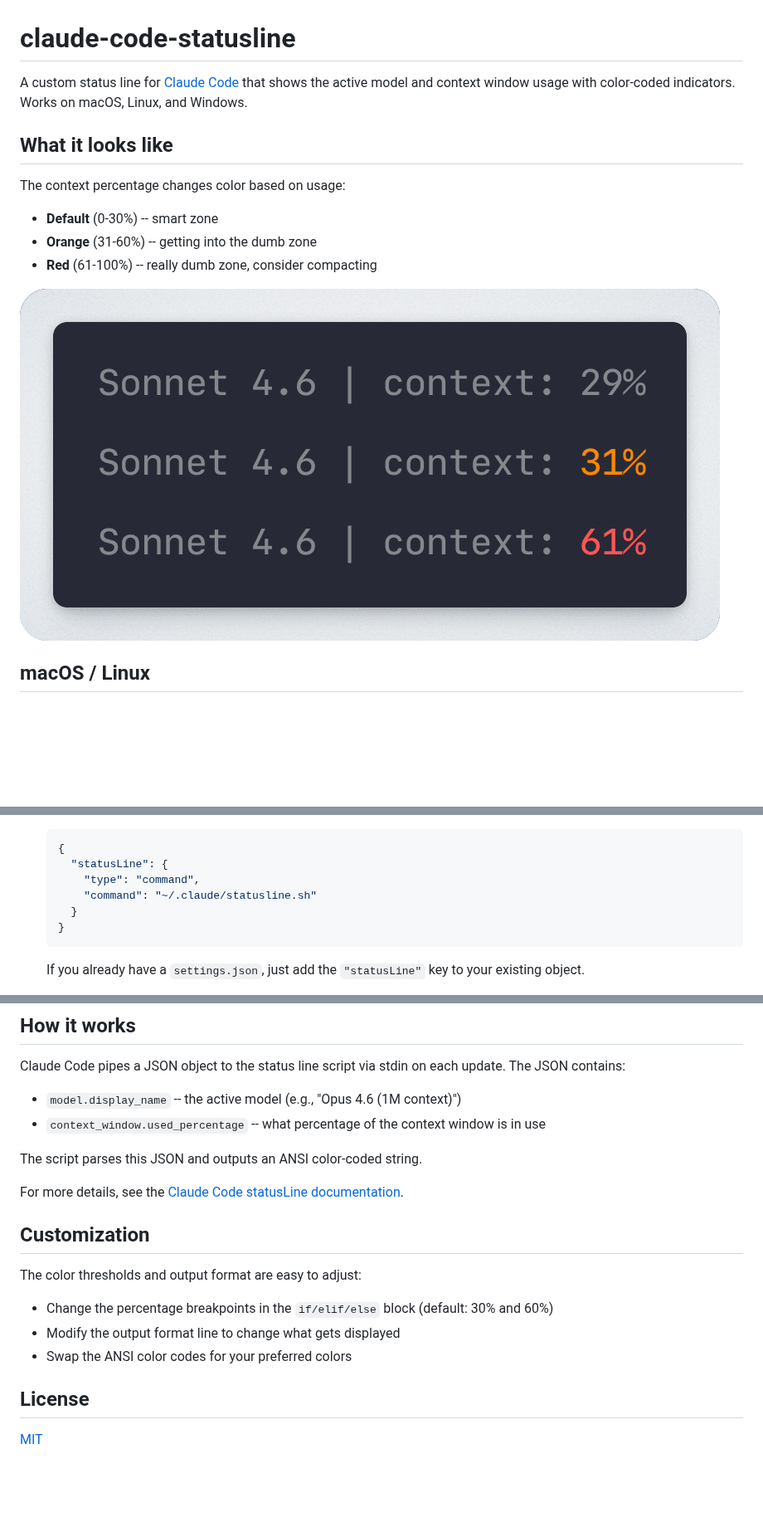
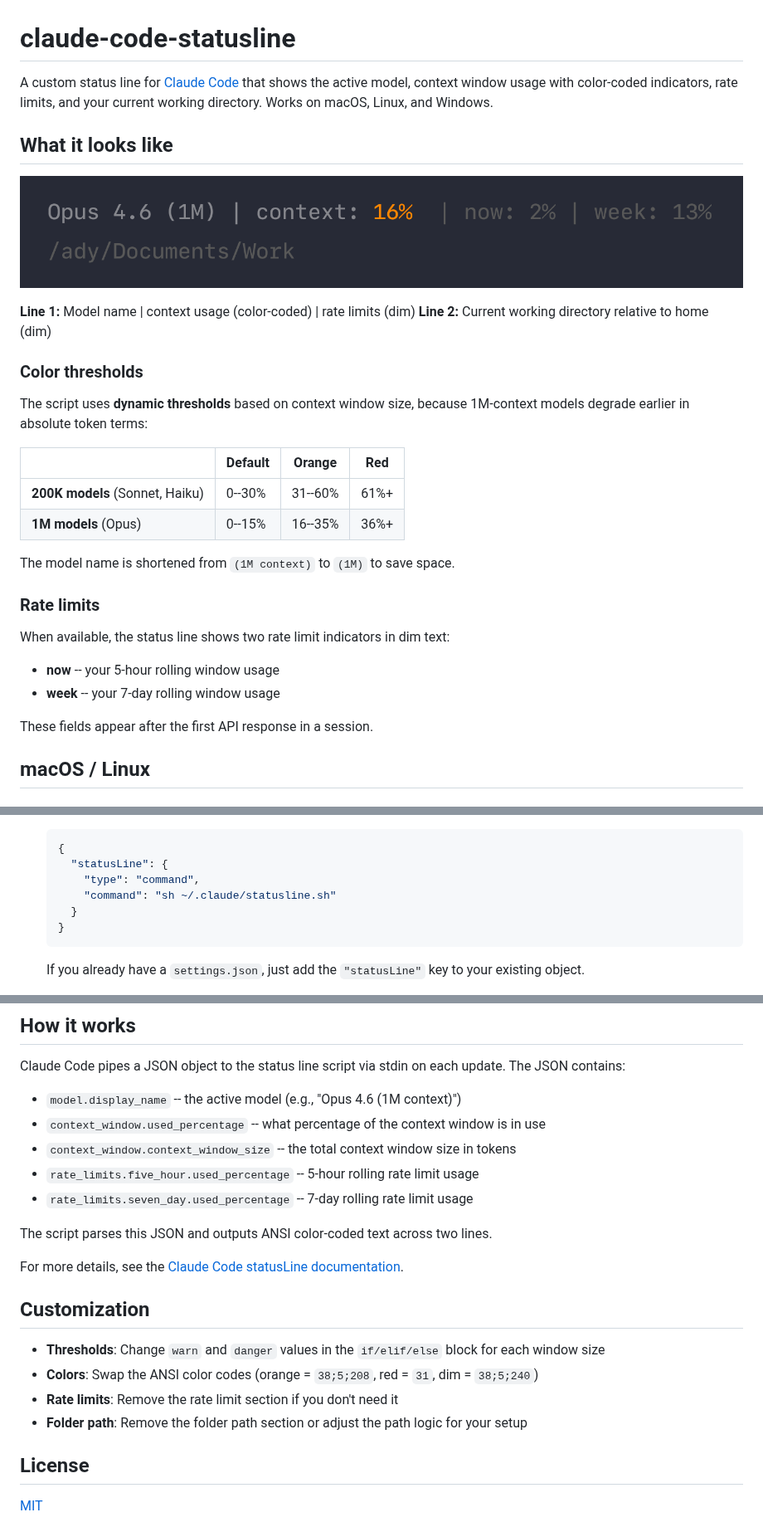
Before and after one commit to adyrugina/claude-code-statusline, a Markdown page: README.md, 3 parts joined by grey strips. Shown at 83% size. Drawn GitHub-style; pictures changed too: statusline-preview-v2.png (deleted), statusline-preview.png (added); blank space fills up the shorter version.

Commit message:
Add dynamic thresholds for 1M models, rate limits, and folder path
- Shorten model name: (1M context) → (1M)
- Dynamic color thresholds: 15%/35% for 1M windows, 30%/60% for 200K
- Show 5-hour and 7-day rate limit usage in dim text
- Show working directory relative to home on second line
- Port all features to PowerShell for Windows parity
- Update README with threshold table and new screenshot

Co-Authored-By: Claude Opus 4.6 (1M context) <noreply@anthropic.com>

````diff
--- a/README.md
+++ b/README.md
@@ -1,16 +1,33 @@
 # claude-code-statusline
 
-A custom status line for [Claude Code](https://claude.ai/claude-code) that shows the active model and context window usage with color-coded indicators. Works on macOS, Linux, and Windows.
+A custom status line for [Claude Code](https://claude.ai/claude-code) that shows the active model, context window usage with color-coded indicators, rate limits, and your current working directory. Works on macOS, Linux, and Windows.
 
 ## What it looks like
 
-The context percentage changes color based on usage:
+![Status line preview showing model, context usage, rate limits, and folder path](statusline-preview.png)
 
-- **Default** (0-30%) -- smart zone
-- **Orange** (31-60%) -- getting into the dumb zone
-- **Red** (61-100%) -- really dumb zone, consider compacting
+**Line 1:** Model name | context usage (color-coded) | rate limits (dim)
+**Line 2:** Current working directory relative to home (dim)
 
-![Status line preview showing color-coded context usage](statusline-preview-v2.png)
+### Color thresholds
+
+The script uses **dynamic thresholds** based on context window size, because 1M-context models degrade earlier in absolute token terms:
+
+| | Default | Orange | Red |
+|---|---|---|---|
+| **200K models** (Sonnet, Haiku) | 0--30% | 31--60% | 61%+ |
+| **1M models** (Opus) | 0--15% | 16--35% | 36%+ |
+
+The model name is shortened from `(1M context)` to `(1M)` to save space.
+
+### Rate limits
+
+When available, the status line shows two rate limit indicators in dim text:
+
+- **now** -- your 5-hour rolling window usage
+- **week** -- your 7-day rolling window usage
+
+These fields appear after the first API response in a session.
 
 ## macOS / Linux
 
@@ -47,7 +64,7 @@ The context percentage changes color based on usage:
    {
      "statusLine": {
        "type": "command",
-       "command": "~/.claude/statusline.sh"
+       "command": "sh ~/.claude/statusline.sh"
      }
    }
    ```
@@ -98,18 +115,20 @@ Claude Code pipes a JSON object to the status line script via stdin on each upda
 
 - `model.display_name` -- the active model (e.g., "Opus 4.6 (1M context)")
 - `context_window.used_percentage` -- what percentage of the context window is in use
+- `context_window.context_window_size` -- the total context window size in tokens
+- `rate_limits.five_hour.used_percentage` -- 5-hour rolling rate limit usage
+- `rate_limits.seven_day.used_percentage` -- 7-day rolling rate limit usage
 
-The script parses this JSON and outputs an ANSI color-coded string.
+The script parses this JSON and outputs ANSI color-coded text across two lines.
 
 For more details, see the [Claude Code statusLine documentation](https://docs.anthropic.com/en/docs/claude-code/settings#status-bar).
 
 ## Customization
 
-The color thresholds and output format are easy to adjust:
-
-- Change the percentage breakpoints in the `if/elif/else` block (default: 30% and 60%)
-- Modify the output format line to change what gets displayed
-- Swap the ANSI color codes for your preferred colors
+- **Thresholds**: Change `warn` and `danger` values in the `if/elif/else` block for each window size
+- **Colors**: Swap the ANSI color codes (orange = `38;5;208`, red = `31`, dim = `38;5;240`)
+- **Rate limits**: Remove the rate limit section if you don't need it
+- **Folder path**: Remove the folder path section or adjust the path logic for your setup
 
 ## License
 
````
Also changed, not shown: 2 other files.
